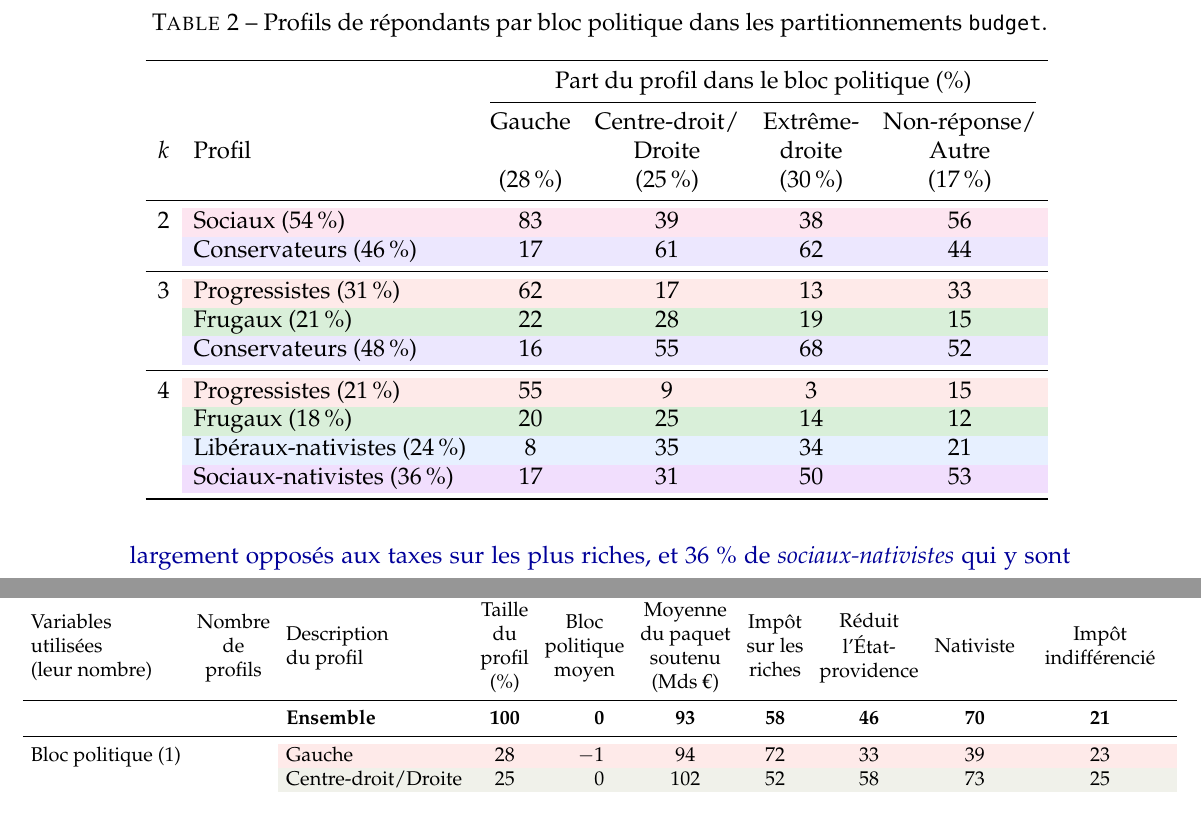
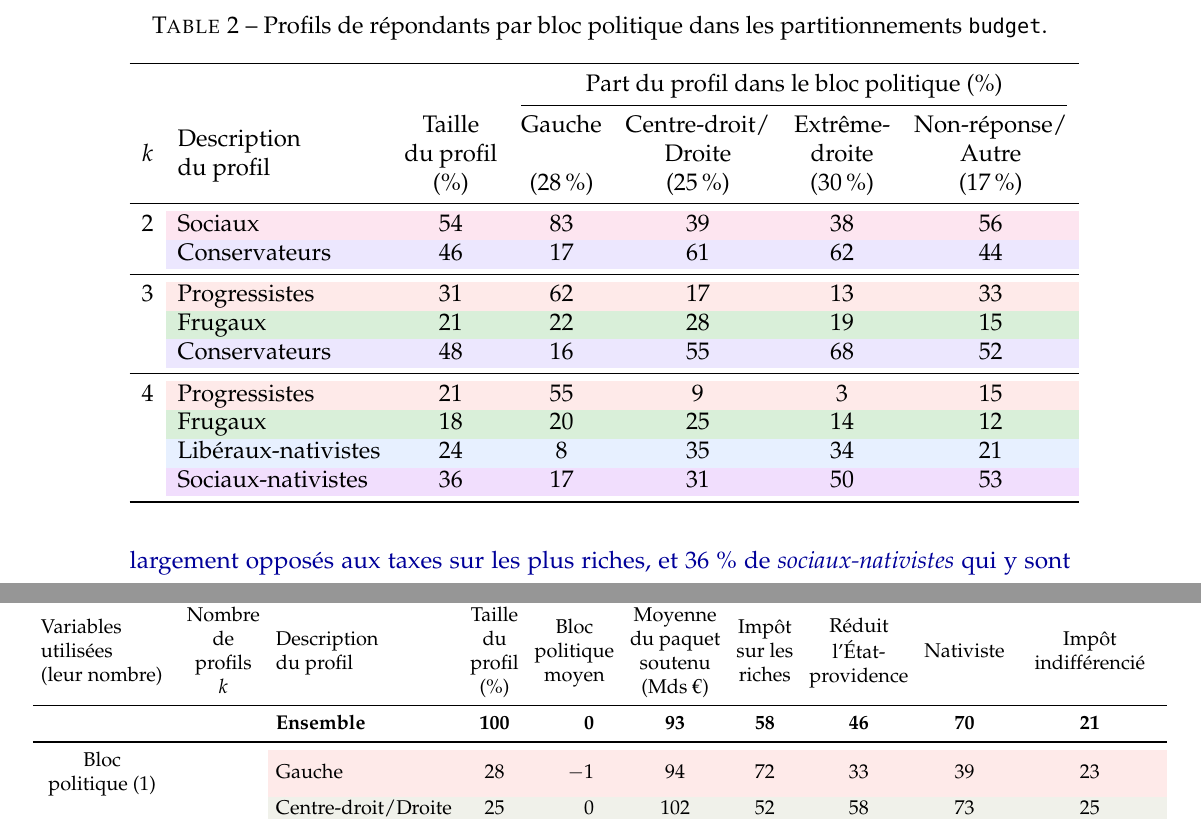
Before and after one commit to bixiou/budget_26, a LaTeX paper (papers/budget.tex, which reads tables/cluster_comparison.tex, tables/cluster_vote_composition.tex): two parts of pages 18 and 29 of 31, joined at a grey line, cut so that both start at the same text. Compiled offline with pdfLaTeX.

Commit message:
detail tables

```diff
--- a/papers/budget.tex
+++ b/papers/budget.tex
@@ -341,7 +341,7 @@ la question \texttt{programme} voient émerger des profils \textit{progressistes
 
 \begin{table}[htbp]
   \centering
-  \caption{Profils de répondants par bloc politique dans les partitionnements \texttt{budget}.} % TODO rerun
+  \caption{Profils de répondants par bloc politique dans les partitionnements \texttt{budget}.}
   \label{tab:cluster_vote}
   \input{../tables/cluster_vote_composition}
 \end{table}
--- a/tables/cluster_comparison.tex
+++ b/tables/cluster_comparison.tex
@@ -3,11 +3,11 @@
 \toprule
 & & & & & & \multicolumn{4}{c}{Soutien moyen (\% de convenable + souhaitable)} \\
 \cmidrule(lr){7-10}
-\makecell[l]{Variables\\utilisées\\(leur nombre)} & \makecell{Nombre\\de\\profils} & \makecell[l]{Description\\du profil} & \makecell{Taille\\du\\profil\\(\%)} & \makecell{Bloc\\politique\\moyen} & \makecell{Moyenne\\du paquet\\soutenu\\(Mds~€)} & \makecell{Impôt\\sur les\\riches} & \makecell{Réduit\\l'État-\\providence} & \makecell{Nativiste} & \makecell{Impôt\\indifférencié} \\
+\makecell[l]{Variables\\utilisées\\(leur nombre)} & \makecell{Nombre\\de\\profils\\$k$} & \makecell[l]{Description\\du profil} & \makecell{Taille\\du\\profil\\(\%)} & \makecell{Bloc\\politique\\moyen} & \makecell{Moyenne\\du paquet\\soutenu\\(Mds~€)} & \makecell{Impôt\\sur les\\riches} & \makecell{Réduit\\l'État-\\providence} & \makecell{Nativiste} & \makecell{Impôt\\indifférencié} \\
 \midrule
  &  & \textbf{Ensemble} & \textbf{100} & \textbf{0\hspace{1em}} & \textbf{93} & \textbf{58} & \textbf{46} & \textbf{70} & \textbf{21} \\
 \midrule
-Bloc politique (1) &  & \cellcolor{cleft!15}Gauche & \cellcolor{cleft!15}28 & \cellcolor{cleft!15}$-$1\hspace{1em} & \cellcolor{cleft!15}94 & \cellcolor{cleft!15}72 & \cellcolor{cleft!15}33 & \cellcolor{cleft!15}39 & \cellcolor{cleft!15}23 \\
+\makecell{Bloc\\politique (1)} &  & \cellcolor{cleft!15}Gauche & \cellcolor{cleft!15}28 & \cellcolor{cleft!15}$-$1\hspace{1em} & \cellcolor{cleft!15}94 & \cellcolor{cleft!15}72 & \cellcolor{cleft!15}33 & \cellcolor{cleft!15}39 & \cellcolor{cleft!15}23 \\
  &  & \cellcolor{cdjc!15}Centre-droit/Droite & \cellcolor{cdjc!15}25 & \cellcolor{cdjc!15}0\hspace{1em} & \cellcolor{cdjc!15}102 & \cellcolor{cdjc!15}52 & \cellcolor{cdjc!15}58 & \cellcolor{cdjc!15}73 & \cellcolor{cdjc!15}25 \\
  &  & \cellcolor{ced!15}Extrême-droite & \cellcolor{ced!15}30 & \cellcolor{ced!15}1\hspace{1em} & \cellcolor{ced!15}93 & \cellcolor{ced!15}51 & \cellcolor{ced!15}49 & \cellcolor{ced!15}93 & \cellcolor{ced!15}19 \\
  &  & \cellcolor{ced!15}Non-réponse/Autre & \cellcolor{ced!15}17 & \cellcolor{ced!15} & \cellcolor{ced!15}76 & \cellcolor{ced!15}58 & \cellcolor{ced!15}41 & \cellcolor{ced!15}73 & \cellcolor{ced!15}17 \\
--- a/tables/cluster_vote_composition.tex
+++ b/tables/cluster_vote_composition.tex
@@ -1,29 +1,29 @@
-\begin{tabular}{clcccc}
+\begin{tabular}{clccccc}
 \toprule
-& & \multicolumn{4}{c}{Part du profil dans le bloc politique (\%)} \\
-\cmidrule(lr){3-6}
-$k$ & \makecell[l]{Profil} & \makecell{Gauche\\\quad\\(28\,\%)}  & \makecell{Centre-droit/\\Droite\\(25\,\%)}  & \makecell{Extrême-\\droite\\(30\,\%)}  & \makecell{Non-réponse/\\Autre\\(17\,\%)}
+& & & \multicolumn{4}{c}{Part du profil dans le bloc politique (\%)} \\
+\cmidrule(lr){4-7}
+$k$ & \makecell[l]{Description\\du profil} & \makecell{Taille\\du profil\\(\%)} & \makecell{Gauche\\\quad\\(28\,\%)}  & \makecell{Centre-droit/\\Droite\\(25\,\%)}  & \makecell{Extrême-\\droite\\(30\,\%)}  & \makecell{Non-réponse/\\Autre\\(17\,\%)}
  \\
 \midrule
-2 & \cellcolor{mgt!15}Sociaux (54\,\%) & \cellcolor{mgt!15}83 & \cellcolor{mgt!15}39 & \cellcolor{mgt!15}38 & \cellcolor{mgt!15}56
+2 & \cellcolor{mgt!15}Sociaux & \cellcolor{mgt!15}54 & \cellcolor{mgt!15}83 & \cellcolor{mgt!15}39 & \cellcolor{mgt!15}38 & \cellcolor{mgt!15}56
  \\
- & \cellcolor{cdroite!15}Conservateurs (46\,\%) & \cellcolor{cdroite!15}17 & \cellcolor{cdroite!15}61 & \cellcolor{cdroite!15}62 & \cellcolor{cdroite!15}44
+ & \cellcolor{cdroite!15}Conservateurs & \cellcolor{cdroite!15}46 & \cellcolor{cdroite!15}17 & \cellcolor{cdroite!15}61 & \cellcolor{cdroite!15}62 & \cellcolor{cdroite!15}44
  \\
 \midrule
-3 & \cellcolor{cleft!15}Progressistes (31\,\%) & \cellcolor{cleft!15}62 & \cellcolor{cleft!15}17 & \cellcolor{cleft!15}13 & \cellcolor{cleft!15}33
+3 & \cellcolor{cleft!15}Progressistes & \cellcolor{cleft!15}31 & \cellcolor{cleft!15}62 & \cellcolor{cleft!15}17 & \cellcolor{cleft!15}13 & \cellcolor{cleft!15}33
  \\
- & \cellcolor{cfrug!15}Frugaux (21\,\%) & \cellcolor{cfrug!15}22 & \cellcolor{cfrug!15}28 & \cellcolor{cfrug!15}19 & \cellcolor{cfrug!15}15
+ & \cellcolor{cfrug!15}Frugaux & \cellcolor{cfrug!15}21 & \cellcolor{cfrug!15}22 & \cellcolor{cfrug!15}28 & \cellcolor{cfrug!15}19 & \cellcolor{cfrug!15}15
  \\
- & \cellcolor{cdroite!15}Conservateurs (48\,\%) & \cellcolor{cdroite!15}16 & \cellcolor{cdroite!15}55 & \cellcolor{cdroite!15}68 & \cellcolor{cdroite!15}52
+ & \cellcolor{cdroite!15}Conservateurs & \cellcolor{cdroite!15}48 & \cellcolor{cdroite!15}16 & \cellcolor{cdroite!15}55 & \cellcolor{cdroite!15}68 & \cellcolor{cdroite!15}52
  \\
 \midrule
-4 & \cellcolor{cleft!15}Progressistes (21\,\%) & \cellcolor{cleft!15}55 & \cellcolor{cleft!15}9 & \cellcolor{cleft!15}3 & \cellcolor{cleft!15}15
+4 & \cellcolor{cleft!15}Progressistes & \cellcolor{cleft!15}21 & \cellcolor{cleft!15}55 & \cellcolor{cleft!15}9 & \cellcolor{cleft!15}3 & \cellcolor{cleft!15}15
  \\
- & \cellcolor{cfrug!15}Frugaux (18\,\%) & \cellcolor{cfrug!15}20 & \cellcolor{cfrug!15}25 & \cellcolor{cfrug!15}14 & \cellcolor{cfrug!15}12
+ & \cellcolor{cfrug!15}Frugaux & \cellcolor{cfrug!15}18 & \cellcolor{cfrug!15}20 & \cellcolor{cfrug!15}25 & \cellcolor{cfrug!15}14 & \cellcolor{cfrug!15}12
  \\
- & \cellcolor{ccdroit!15}Libéraux-nativistes (24\,\%) & \cellcolor{ccdroit!15}8 & \cellcolor{ccdroit!15}35 & \cellcolor{ccdroit!15}34 & \cellcolor{ccdroit!15}21
+ & \cellcolor{ccdroit!15}Libéraux-nativistes & \cellcolor{ccdroit!15}24 & \cellcolor{ccdroit!15}8 & \cellcolor{ccdroit!15}35 & \cellcolor{ccdroit!15}34 & \cellcolor{ccdroit!15}21
  \\
- & \cellcolor{ced!15}Sociaux-nativistes (36\,\%) & \cellcolor{ced!15}17 & \cellcolor{ced!15}31 & \cellcolor{ced!15}50 & \cellcolor{ced!15}53
+ & \cellcolor{ced!15}Sociaux-nativistes & \cellcolor{ced!15}36 & \cellcolor{ced!15}17 & \cellcolor{ced!15}31 & \cellcolor{ced!15}50 & \cellcolor{ced!15}53
  \\
 \bottomrule
 \end{tabular}
```
Also changed, not shown: papers/budget.pdf, 1 other file.
